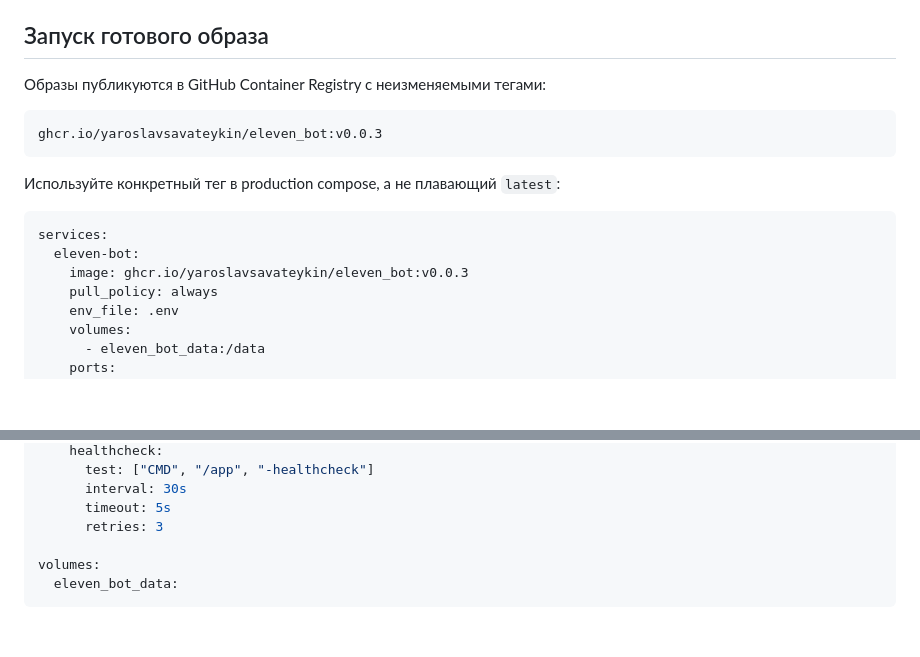
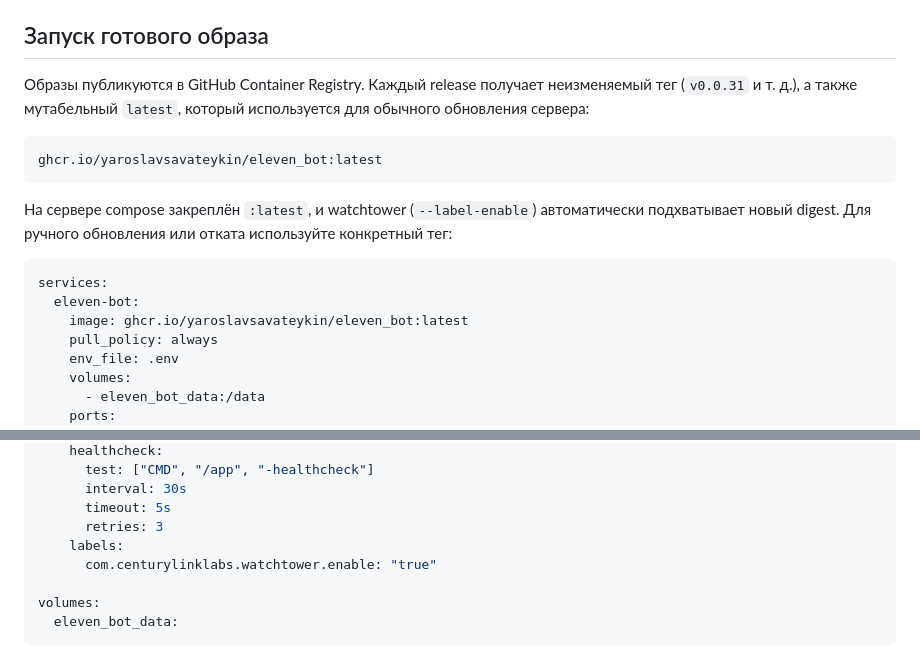
Before and after one commit to yaroslavsavateykin/eleven_bot, a Markdown page: README.md, 2 parts joined by grey strips. Rendered like a GitHub page; blank space fills up the shorter version.

Commit message:
docs: deploy via latest tag with watchtower auto-update

````diff
--- a/README.md
+++ b/README.md
@@ -172,18 +172,18 @@ curl http://127.0.0.1:6767/healthz
 
 ## Запуск готового образа
 
-Образы публикуются в GitHub Container Registry с неизменяемыми тегами:
+Образы публикуются в GitHub Container Registry. Каждый release получает неизменяемый тег (`v0.0.31` и т. д.), а также мутабельный `latest`, который используется для обычного обновления сервера:
 
 ```text
-ghcr.io/yaroslavsavateykin/eleven_bot:v0.0.3
+ghcr.io/yaroslavsavateykin/eleven_bot:latest
 ```
 
-Используйте конкретный тег в production compose, а не плавающий `latest`:
+На сервере compose закреплён `:latest`, и watchtower (`--label-enable`) автоматически подхватывает новый digest. Для ручного обновления или отката используйте конкретный тег:
 
 ```yaml
 services:
   eleven-bot:
-    image: ghcr.io/yaroslavsavateykin/eleven_bot:v0.0.3
+    image: ghcr.io/yaroslavsavateykin/eleven_bot:latest
     pull_policy: always
     env_file: .env
     volumes:
@@ -202,6 +202,8 @@ services:
       interval: 30s
       timeout: 5s
       retries: 3
+    labels:
+      com.centurylinklabs.watchtower.enable: "true"
 
 volumes:
   eleven_bot_data:
````
Also changed, not shown: AI_AGENTS.md (+2 -2 lines).
